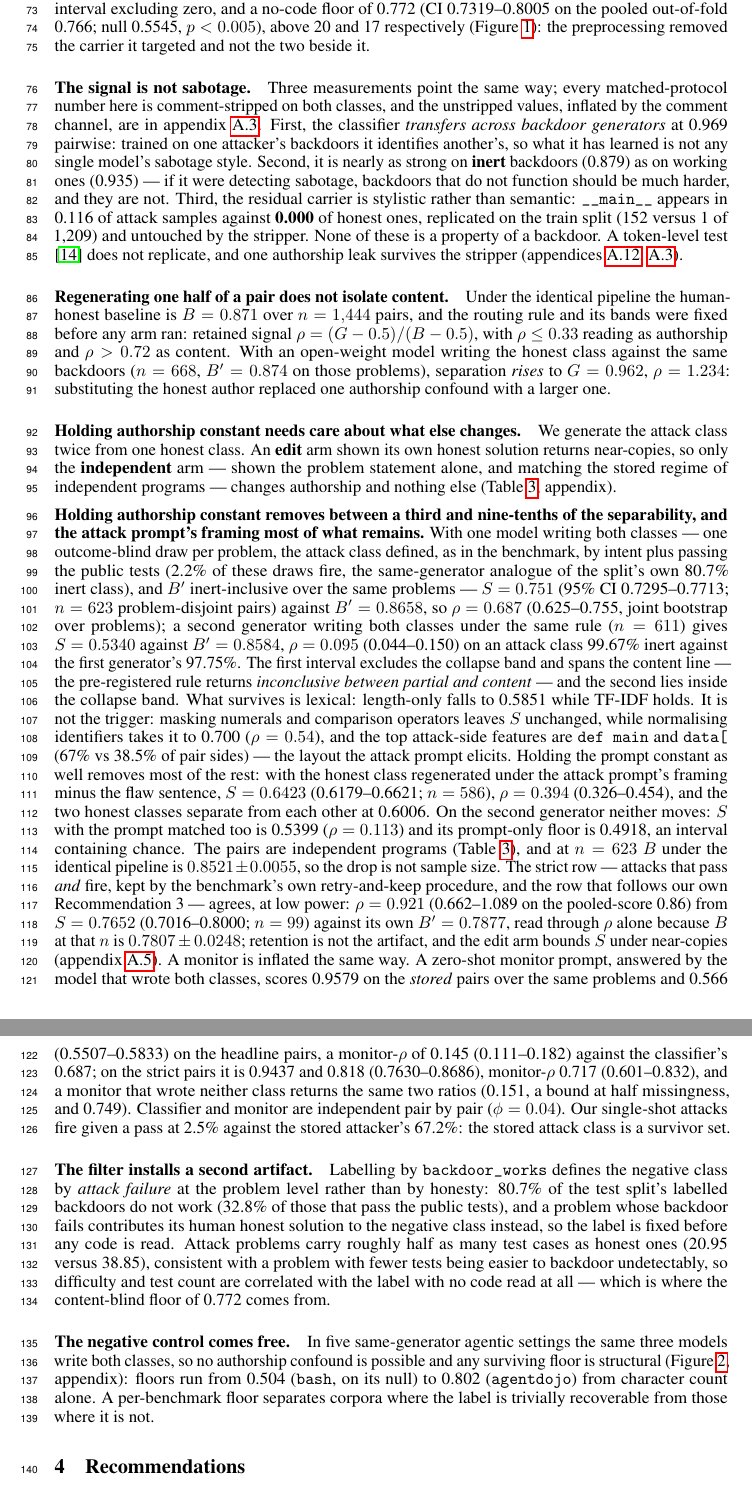
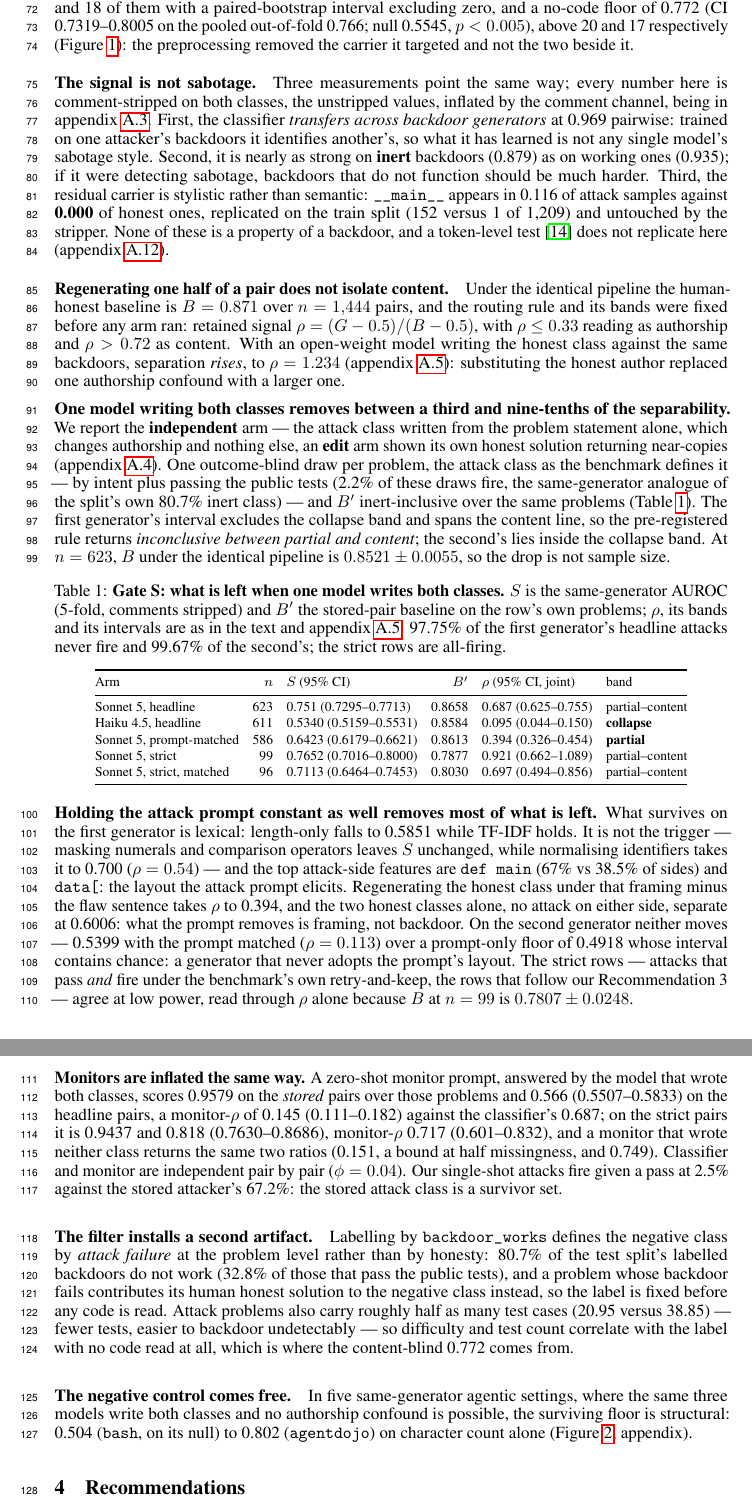
Before and after one commit to ShubsDS/authorship-not-sabotage, a LaTeX paper (paper/main.tex): two parts of pages 3 and 4 of 10, joined at a grey line, cut so that both start at the same text. Compiled offline with pdfLaTeX.

Commit message:
§3: the Gate S paragraph becomes three paragraphs and one table (notes/12's highest-value change)
The cold review's binding constraint on the score was readability, not evidence: one ~30-line
block carrying six protocols, two detectors and ~40 numbers. It is now

  1. "One model writing both classes removes between a third and nine-tenths..." - the design,
     the two generators' reading against the pre-registered bands, and the learning curve;
  2. "Holding the attack prompt constant as well removes most of what is left." - the carrier
     ablations, the prompt-matched arm over its prompt-only floor, the strict rows;
  3. "Monitors are inflated the same way." - the monitor rows and the survivor-set clause,

with every row-level number in Table 1 (\footnotesize, booktabs): Sonnet 5 headline, Haiku 4.5
headline, Sonnet 5 prompt-matched, Sonnet 5 strict, Sonnet 5 strict prompt-matched; columns n,
S with its 95% CI, B', rho with its joint CI, and the band. Three macros are new
(\matchedStrictLo/Hi/Bprime, RESULTS §13.2's strict prompt-matched row, which the body had not
carried); \matchedBprime, \haikuSLo and \haikuSHi now appear in the body too. No number left
the paper: a check over every \newcommand confirms nothing used before this pass is unused now.

Paid for, in the review's own order, because the body had zero free lines:
 - arm 1's row-level numbers (n, B', G) to app:robust; the null and rho = 1.234 stay in §3;
 - the agentic-settings paragraph to one sentence (its reading is already in §1);
 - the token-test clause to its pointer (the stripper-leak clause is in app:stripped, cited
   two sentences earlier);
 - the retention / edit-arm-bound clause, already in app:robust verbatim;
 - the pair-similarity paragraph folded into one clause of paragraph 1 (app:pairsim, newly
   labelled, and Table 5 carry it);
 - Recommendation 4's enumeration of the bundle, which app:release lists in full;
 - F3 to 0.64\linewidth, and prose economy in §3's opening and second-artifact paragraphs.

NF10 is bought with part of what the table freed: the second generator "never adopts the
prompt's layout", which is why the two rho differ by 7x.

Probe: N = 2 free body lines (N = 3 spills), body ends page 4, References page 5, zero
overfull boxes, no undefined references.

Co-Authored-By: Claude Opus 5 <noreply@anthropic.com>
Claude-Session: https://claude.ai/code/session_01JSnwxzCSJ9mhs9erZ5Y7s7

```diff
--- a/paper/main.tex
+++ b/paper/main.tex
@@ -338,6 +338,9 @@
 \newcommand{\matchedStrictRho}{0.697}
 \newcommand{\matchedStrictRhoLo}{0.494}
 \newcommand{\matchedStrictRhoHi}{0.856}
+\newcommand{\matchedStrictLo}{0.6464}   % ... its S interval (RESULTS.md 13.2, strict row a)
+\newcommand{\matchedStrictHi}{0.7453}
+\newcommand{\matchedStrictBprime}{0.8030} % B' on the same 96 problems, all-firing
 % As everywhere in RESULTS.md 12-15: a rho POINT is the fold-mean ratio and the joint interval
 % beside it is the bootstrap of the POOLED out-of-fold rho (notes/10 section 6). Pooled points on
 % these rows: headline matched 0.390, strict matched 0.662, Haiku headline 0.097.
@@ -595,79 +597,98 @@ and \nocodeCVPairedCount{} respectively (Figure~\ref{fig:monitors}): the preproc
 removed the carrier it targeted and not the two beside it.
 
 \paragraph{The signal is not sabotage.}
-Three measurements point the same way; every matched-protocol number here is
-comment-stripped on both classes, and the unstripped values, inflated by the comment
-channel, are in appendix~\ref{app:stripped}. First, the classifier \emph{transfers across
+Three measurements point the same way; every number here is comment-stripped on
+both classes, the unstripped values, inflated by the comment channel, being in
+appendix~\ref{app:stripped}. First, the classifier \emph{transfers across
 backdoor generators} at \transfer{} pairwise: trained on one attacker's backdoors it
 identifies another's, so what it has learned is not any single model's sabotage style.
 Second, it is nearly as strong on \textbf{inert} backdoors (\pairInert{}) as on working
-ones (\pairWorking{}) --- if it were detecting sabotage, backdoors that do not function
-should be much harder, and they are not. Third, the residual carrier is stylistic rather
+ones (\pairWorking{}); if it were detecting sabotage, backdoors that do not function should
+be much harder. Third, the residual carrier is stylistic rather
 than semantic: \texttt{\_\_main\_\_} appears in 0.116 of attack samples against
 \textbf{0.000} of honest ones, replicated on the train split (152 versus 1 of
 \splitTrain{}) and untouched by the stripper. None of these is a property of a
-backdoor. A token-level test \cite{orel2026aicd} does not replicate, and one authorship leak
-survives the stripper (appendices~\ref{app:token},~\ref{app:stripped}).
+backdoor, and a token-level test \cite{orel2026aicd} does not replicate here
+(appendix~\ref{app:token}).
 
 \paragraph{Regenerating one half of a pair does not isolate content.}
 Under the identical pipeline the human-honest baseline is $B = \baselineB$ over
 $n = \baselineBn{}$ pairs, and the routing rule and its bands were fixed before any arm
 ran: retained signal $\rho = (G - 0.5)/(B - 0.5)$, with $\rho \le \rhoCollapse{}$ reading as
 authorship and $\rho > \rhoContent{}$ as content. With an open-weight model writing the
-honest class against the same backdoors ($n = \armOneN{}$, $B' = \armOneBprime{}$ on those
-problems), separation \emph{rises} to $G = \armOneG{}$, $\rho = \armOneRho{}$: substituting the
-honest author replaced one authorship confound with a larger one.
+honest class against the same backdoors, separation \emph{rises}, to $\rho = \armOneRho{}$
+(appendix~\ref{app:robust}): substituting the honest author replaced one authorship confound
+with a larger one.
 
-\paragraph{Holding authorship constant needs care about what else changes.}
-We generate the attack class twice from one honest class. An \textbf{edit} arm shown its own
-honest solution returns near-copies, so only the \textbf{independent} arm --- shown the problem
-statement alone, and matching the stored regime of independent programs --- changes authorship
-and nothing else (Table~\ref{tab:similarity}, appendix).
+% --- Gate S outcome, in three paragraphs plus Table~\ref{tab:gates} (notes/12 §1: the
+%     single highest-value change of the cold review). EVERY row-level number now lives in
+%     the table or its caption; the prose keeps the reading and the mechanism. Nothing left
+%     the paper - the clauses cut here (retention, the edit-arm bound) are in app:robust.
+\textbf{One model writing both classes removes between a third and nine-tenths of the
+separability.} We report the \textbf{independent} arm --- the attack class written from the
+problem statement alone, which changes authorship and nothing else, an \textbf{edit} arm
+shown its own honest solution returning near-copies (appendix~\ref{app:pairsim}). One
+outcome-blind draw per problem, the attack class as the benchmark defines it --- by intent plus passing the public tests (\headlineFireShare{} of these draws
+fire, the same-generator analogue of the split's own \inertShare{} inert class) --- and $B'$
+inert-inclusive over the same problems (Table~\ref{tab:gates}). The first generator's
+interval excludes the collapse band and spans the content line, so the pre-registered rule
+returns \emph{inconclusive between partial and content}; the second's lies inside the
+collapse band. At $n = \sameGenN{}$, $B$ under the identical pipeline is $\curveHeadline{}
+\pm \curveHeadlineSd{}$, so the drop is not sample size.
 
-% --- Gate S outcome (handoff §4.3; RESULTS.md §9). \monitorS is pending. ---------------
-\textbf{Holding authorship constant removes between a third and nine-tenths of the
-separability, and the attack prompt's framing most of what remains.} With one model writing both classes --- one outcome-blind draw per problem, the
-attack class defined, as in the benchmark, by intent plus passing the public tests (\headlineFireShare{} of these
-draws fire, the same-generator analogue of the split's own \inertShare{} inert class), and
-$B'$ inert-inclusive over the same problems --- $S = \sameGenS{}$ (95\% CI
-\sameGenLo{}--\sameGenHi{}; $n = \sameGenN{}$ problem-disjoint pairs) against
-$B' = \sameGenBprime{}$, so $\rho = \sameGenRho{}$ (\sameGenRhoLo{}--\sameGenRhoHi{}, joint bootstrap over
-problems); a second generator writing both classes under the same rule
-($n = \haikuN{}$) gives $S = \haikuS{}$ against $B' = \haikuBprime{}$,
-$\rho = \haikuRho{}$ (\haikuRhoLo{}--\haikuRhoHi{}) on an attack class \haikuInert{} inert
-against the first generator's \headlineInert{}. The first
-interval excludes the collapse band and spans the content line --- the pre-registered rule
-returns \emph{inconclusive between partial and content} --- and the second lies inside the
-collapse band. What survives is lexical:
-length-only falls to \sameGenLen{} while TF-IDF holds. It is not the trigger: masking numerals and comparison
-operators leaves $S$ unchanged, while normalising identifiers takes it to \sameGenSid{}
-($\rho = \sameGenRhoId{}$), and the top attack-side features are
-\texttt{def main} and \texttt{data[} (\defMainAttack{} vs \defMainHonest{} of pair sides) --- the
-layout the attack prompt elicits. Holding the prompt constant as well removes most of the
-rest: with the honest class regenerated under the attack prompt's framing minus the flaw
-sentence, $S = \matchedS{}$ (\matchedLo{}--\matchedHi{}; $n = \matchedN{}$),
-$\rho = \matchedRho{}$ (\matchedRhoLo{}--\matchedRhoHi{}), and the two honest classes
-separate from each other at \promptOnly{}. On the second generator neither moves: $S$ with the
-prompt matched too is \haikuSMatched{} ($\rho = \haikuMatchedRho{}$) and its prompt-only floor is
-\haikuPromptFloor{}, an interval containing chance. The pairs are independent programs (Table~\ref{tab:similarity}), and at
-$n = \sameGenN{}$ $B$ under the identical pipeline is $\curveHeadline{} \pm
-\curveHeadlineSd{}$, so the drop is not sample size. The strict row --- attacks that pass
-\emph{and} fire, kept by the benchmark's own retry-and-keep procedure, and the row that
-follows our own Recommendation 3 --- agrees, at low power: $\rho = \strictRho{}$
-(\strictRhoLo{}--\strictRhoHi{} on the pooled-score \strictRhoPooled{}) from $S = \strictS{}$ (\strictLo{}--\strictHi{};
-$n = \strictN{}$) against its own $B' = \strictBprime{}$, read through $\rho$ alone because
-$B$ at that $n$ is $\curveStrict{} \pm \curveStrictSd{}$; retention is not the artifact,
-and the edit arm bounds $S$ under near-copies (appendix~\ref{app:robust}). A monitor is inflated the same way. A zero-shot monitor
-prompt, answered by the model that wrote both classes, scores \monStoredHead{} on the
-\emph{stored} pairs over the same problems and \monitorS{} (\monitorSLo{}--\monitorSHi{}) on the headline pairs, a
+\begin{table}[h]\centering\footnotesize
+\setlength{\tabcolsep}{4pt}
+\caption{\textbf{Gate S: what is left when one model writes both classes.} $S$ is the
+same-generator AUROC (5-fold, comments stripped) and $B'$ the stored-pair baseline on the
+row's own problems; $\rho$, its bands and its intervals are as in the text and
+appendix~\ref{app:robust}. \headlineInert{} of the first generator's headline attacks never
+fire and \haikuInert{} of the second's; the strict rows are all-firing.}
+\label{tab:gates}
+\begin{tabular}{@{}l r l r l l@{}}
+\toprule
+Arm & $n$ & $S$ (95\% CI) & $B'$ & $\rho$ (95\% CI, joint) & band \\
+\midrule
+Sonnet 5, headline & \sameGenN{} & \sameGenS{} (\sameGenLo{}--\sameGenHi{})
+  & \sameGenBprime{} & \sameGenRho{} (\sameGenRhoLo{}--\sameGenRhoHi{}) & partial--content \\
+Haiku 4.5, headline & \haikuN{} & \haikuS{} (\haikuSLo{}--\haikuSHi{})
+  & \haikuBprime{} & \haikuRho{} (\haikuRhoLo{}--\haikuRhoHi{}) & \textbf{collapse} \\
+Sonnet 5, prompt-matched & \matchedN{} & \matchedS{} (\matchedLo{}--\matchedHi{})
+  & \matchedBprime{} & \matchedRho{} (\matchedRhoLo{}--\matchedRhoHi{}) & \textbf{partial} \\
+Sonnet 5, strict & \strictN{} & \strictS{} (\strictLo{}--\strictHi{})
+  & \strictBprime{} & \strictRho{} (\strictRhoLo{}--\strictRhoHi{}) & partial--content \\
+Sonnet 5, strict, matched & \matchedStrictN{} & \matchedStrictS{} (\matchedStrictLo{}--\matchedStrictHi{})
+  & \matchedStrictBprime{} & \matchedStrictRho{} (\matchedStrictRhoLo{}--\matchedStrictRhoHi{}) & partial--content \\
+\bottomrule
+\end{tabular}
+\end{table}
+
+\textbf{Holding the attack prompt constant as well removes most of what is left.} What
+survives on the first generator is lexical: length-only falls to \sameGenLen{} while TF-IDF
+holds. It is not the trigger --- masking numerals and comparison operators leaves $S$
+unchanged, while normalising identifiers takes it to \sameGenSid{} ($\rho =
+\sameGenRhoId{}$) --- and the top attack-side features are \texttt{def main}
+(\defMainAttack{} vs \defMainHonest{} of sides) and \texttt{data[}: the layout the attack
+prompt elicits. Regenerating the honest class under that framing minus the flaw sentence
+takes $\rho$ to \matchedRho{}, and the two honest classes alone, no attack on either side,
+separate at \promptOnly{}: what the prompt removes is framing, not backdoor. On the second
+generator neither moves --- \haikuSMatched{} with the prompt matched ($\rho =
+\haikuMatchedRho{}$) over a prompt-only floor of \haikuPromptFloor{} whose interval contains
+chance: a generator that never adopts the prompt's layout. The strict rows --- attacks that pass \emph{and} fire under the
+benchmark's own retry-and-keep, the rows that follow our Recommendation 3 --- agree at low
+power, read through $\rho$ alone because $B$ at $n = \strictN{}$ is $\curveStrict{} \pm
+\curveStrictSd{}$.
+
+\textbf{Monitors are inflated the same way.} A zero-shot monitor prompt, answered by the
+model that wrote both classes, scores \monStoredHead{} on the \emph{stored} pairs over those
+problems and \monitorS{} (\monitorSLo{}--\monitorSHi{}) on the headline pairs, a
 monitor-$\rho$ of \monRhoHead{} (\monRhoHeadLo{}--\monRhoHeadHi{}) against the classifier's
 \sameGenRho{}; on the strict pairs it is \monStoredStrict{} and \monitorStrict{}
 (\monitorStrictLo{}--\monitorStrictHi{}), monitor-$\rho$ \monRhoStrict{}
 (\monRhoStrictLo{}--\monRhoStrictHi{}), and a monitor that wrote neither class returns the
-same two ratios (\monHaikuRhoHead{}, a bound at half missingness, and
-\monHaikuRhoStrict{}). Classifier and monitor are
-independent pair by pair ($\phi = \monitorClfPhi{}$). Our single-shot attacks fire given a pass at \fireGivenPassOurs{} against the stored
-attacker's \fireGivenPassStored{}: the stored attack class is a survivor set.
+same two ratios (\monHaikuRhoHead{}, a bound at half missingness, and \monHaikuRhoStrict{}).
+Classifier and monitor are independent pair by pair ($\phi = \monitorClfPhi{}$). Our
+single-shot attacks fire given a pass at \fireGivenPassOurs{} against the stored attacker's
+\fireGivenPassStored{}: the stored attack class is a survivor set.
 
 \paragraph{The filter installs a second artifact.}
 Labelling by \texttt{backdoor\_works} defines the negative class by \emph{attack failure}
@@ -675,18 +696,16 @@ at the problem level rather than by honesty: \inertShare{} of the test split's l
 backdoors do not work (\inertSharePassing{} of those that pass the public tests), and a
 problem whose backdoor fails contributes its human honest solution to the negative class
 instead, so the label is fixed before any code is read.
-Attack problems carry roughly half as many test cases as honest ones
-(\testCasesAttack{} versus \testCasesHonest{}), consistent with a problem with fewer tests
-being easier to backdoor undetectably, so difficulty and test count are correlated with the
-label with no code read at all --- which is where the content-blind floor of \nocodeCV{}
-comes from.
+Attack problems also carry roughly half as many test cases
+(\testCasesAttack{} versus \testCasesHonest{}) --- fewer tests, easier to backdoor
+undetectably --- so difficulty and test count correlate with the label with no code read at
+all, which is where the content-blind \nocodeCV{} comes from.
 
 \paragraph{The negative control comes free.}
-In five same-generator agentic settings the same three models write both classes, so no
-authorship confound is possible and any surviving floor is structural
-(Figure~\ref{fig:corpora}, appendix): floors run from \bashFloor{} (\texttt{bash}, on its
-null) to \agentdojoFloor{} (\texttt{agentdojo}) from character count alone. A per-benchmark floor separates
-corpora where the label is trivially recoverable from those where it is not.
+In five same-generator agentic settings, where the same three models write both classes and
+no authorship confound is possible, the surviving floor is structural: \bashFloor{}
+(\texttt{bash}, on its null) to \agentdojoFloor{} (\texttt{agentdojo}) on character count
+alone (Figure~\ref{fig:corpora}, appendix).
 
 % =====================================================================================
 \section{Recommendations}
```
Also changed, not shown: paper/main.tex (19 more changed lines).
